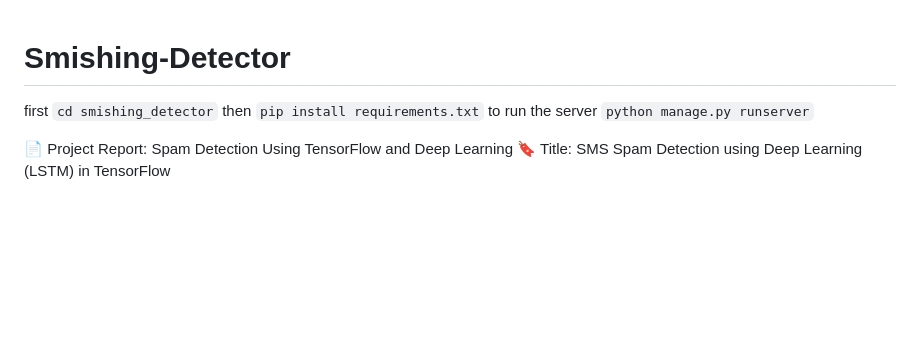
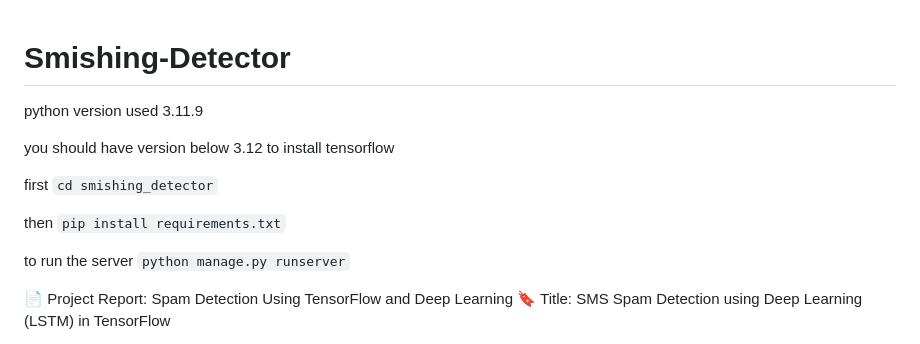
Before and after one commit to Nohrer/Smishing-Detector, a Markdown page: README.md, the part around the change. Drawn GitHub-style; blank space fills up the shorter version.

````diff
--- a/README.md
+++ b/README.md
@@ -1,8 +1,14 @@
 # Smishing-Detector
+python version used 3.11.9
+
+you should have version below 3.12 to install tensorflow
+
 first
 ```cd smishing_detector```
+
 then
 ```pip install requirements.txt```
+
 to run the server
 ```python manage.py runserver```
 
````
